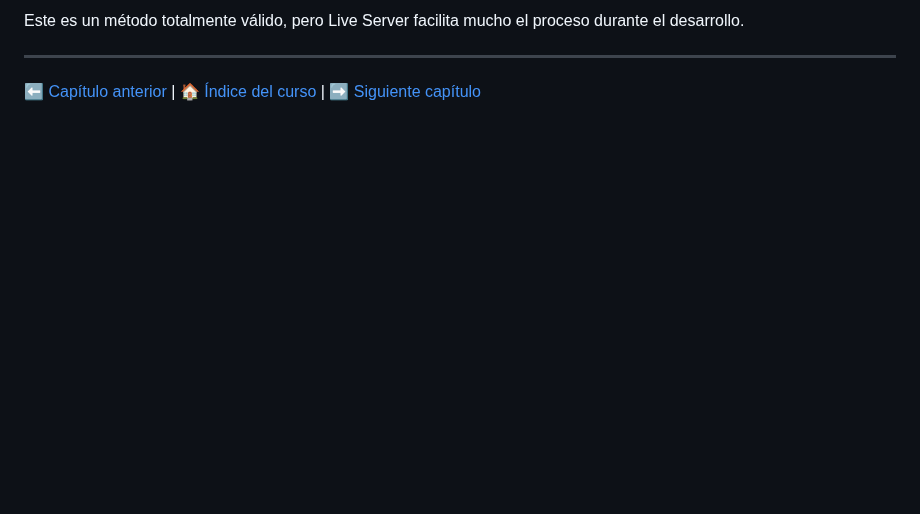
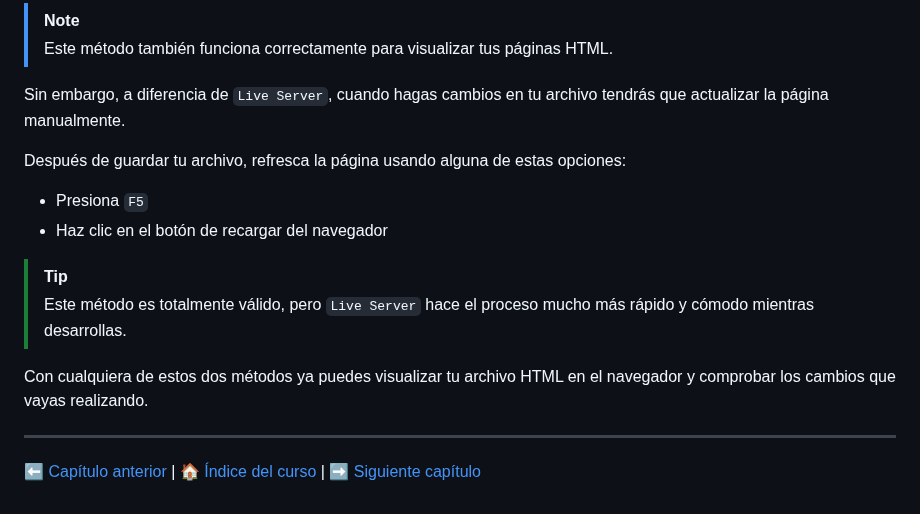
Before and after one commit to IngDanielSanchezSierra/Curso-de-HTML5-CSS3-y-JavaScript, a Markdown page: 007 - HTML5: Visualizar archivo HTML en el Navegador Web/README.md, the part around one of its changes. GitHub-like rendering; blank space fills up the shorter version.

```diff
--- a/007 - HTML5: Visualizar archivo HTML en el Navegador Web/README.md
+++ b/007 - HTML5: Visualizar archivo HTML en el Navegador Web/README.md
@@ -65,5 +97,18 @@ De esta forma también puedes visualizar los cambios que vayas haciendo. Sin emb
 
-Este es un método totalmente válido, pero Live Server facilita mucho el proceso durante el desarrollo.
+> [!NOTE]
+> Este método también funciona correctamente para visualizar tus páginas HTML.
+
+Sin embargo, a diferencia de `Live Server`, cuando hagas cambios en tu archivo tendrás que actualizar la página manualmente.
+
+Después de guardar tu archivo, refresca la página usando alguna de estas opciones:
+
+- Presiona `F5`
+- Haz clic en el botón de recargar del navegador
+
+> [!TIP]
+> Este método es totalmente válido, pero `Live Server` hace el proceso mucho más rápido y cómodo mientras desarrollas.
+
+Con cualquiera de estos dos métodos ya puedes visualizar tu archivo HTML en el navegador y comprobar los cambios que vayas realizando.
 
 ---
 
```
Also changed, not shown: other parts of 007 - HTML5: Visualizar archivo HTML en el Navegador Web/README.md (+49 -17 lines).
